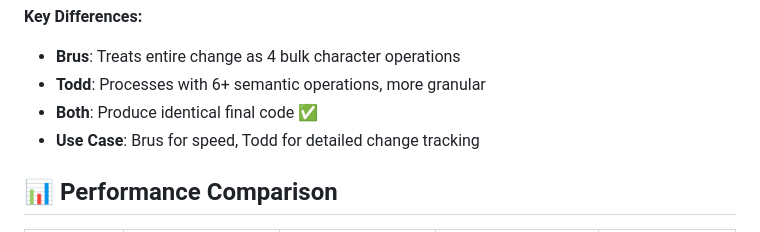
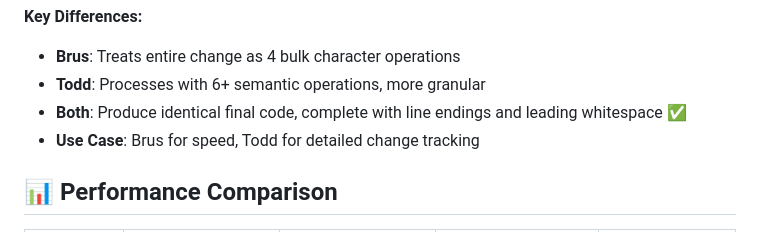
Before and after one commit to CodeFreezeAI/D1F-swift-multi-line-diff, a Markdown page: README.md, the part around the change. GitHub-like rendering.

```diff
--- a/README.md
+++ b/README.md
@@ -138,7 +138,7 @@ func processUser() -> User {
 **Key Differences:**
 - **Brus**: Treats entire change as 4 bulk character operations
 - **Todd**: Processes with 6+ semantic operations, more granular
-- **Both**: Produce identical final code ✅
+- **Both**: Produce identical final code, complete with line endings and leading whitespace ✅
 - **Use Case**: Brus for speed, Todd for detailed change tracking
 
 ## 📊 Performance Comparison
```
